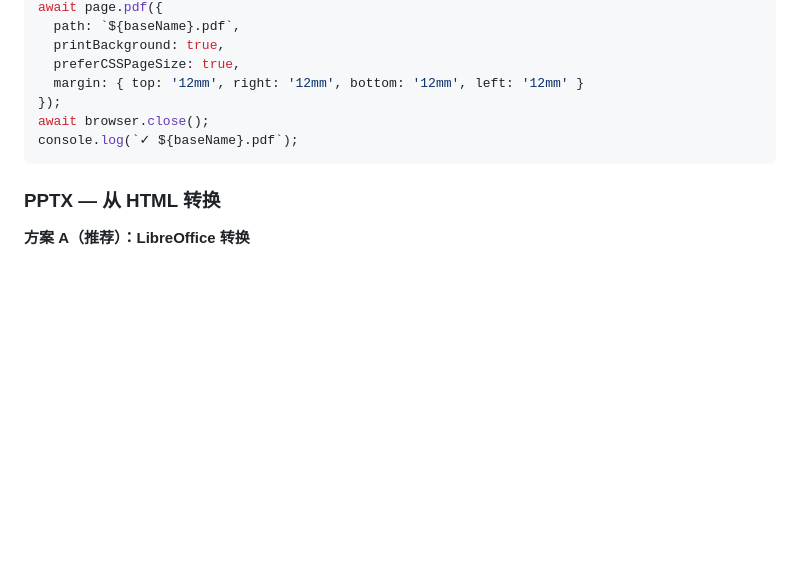
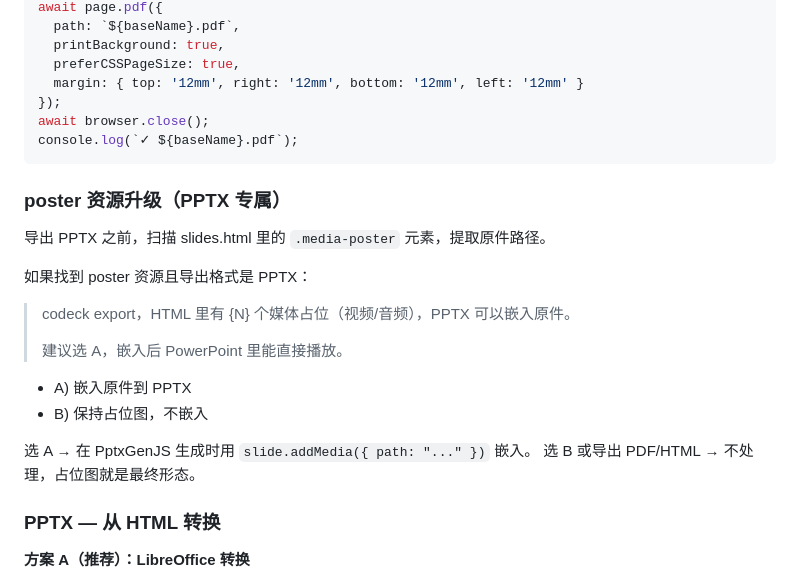
Before and after one commit to hiyeshu/codeck, a Markdown page: skills/codeck-export/SKILL.md, the part around the change. GitHub-like rendering; blank space fills up the shorter version.

Commit message:
feat: PPTX 导出时可升级 poster 资源为实际媒体
export 阶段扫描 slides.html 的 .media-poster 占位，
PPTX 格式时询问用户是否嵌入原件（视频/音频）。
PDF/HTML 保持占位图不处理。

Co-Authored-By: Claude Opus 4.6 <noreply@anthropic.com>

````diff
--- a/skills/codeck-export/SKILL.md
+++ b/skills/codeck-export/SKILL.md
@@ -98,6 +98,20 @@ await browser.close();
 console.log(`✓ ${baseName}.pdf`);
 ```
 
+### poster 资源升级（PPTX 专属）
+
+导出 PPTX 之前，扫描 slides.html 里的 `.media-poster` 元素，提取原件路径。
+
+如果找到 poster 资源且导出格式是 PPTX：
+> codeck export，HTML 里有 {N} 个媒体占位（视频/音频），PPTX 可以嵌入原件。
+>
+> 建议选 A，嵌入后 PowerPoint 里能直接播放。
+- A) 嵌入原件到 PPTX
+- B) 保持占位图，不嵌入
+
+选 A → 在 PptxGenJS 生成时用 `slide.addMedia({ path: "..." })` 嵌入。
+选 B 或导出 PDF/HTML → 不处理，占位图就是最终形态。
+
 ### PPTX — 从 HTML 转换
 
 **方案 A（推荐）：LibreOffice 转换**
````
